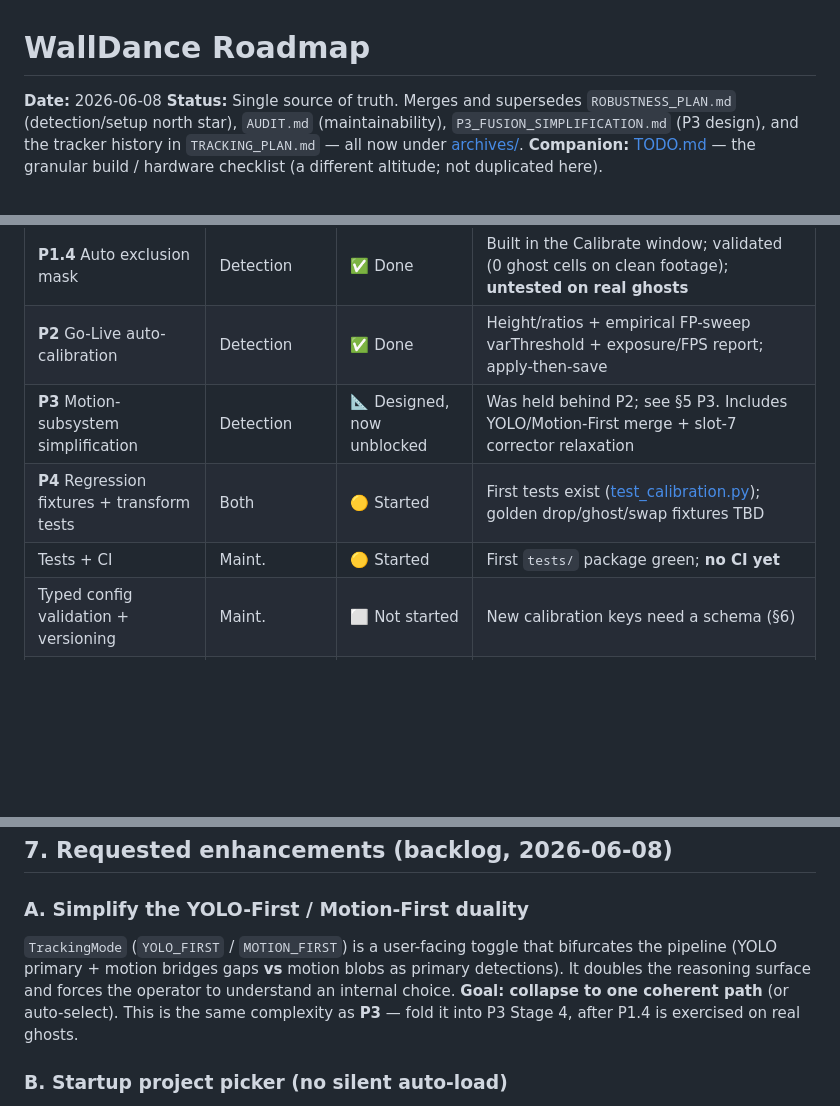
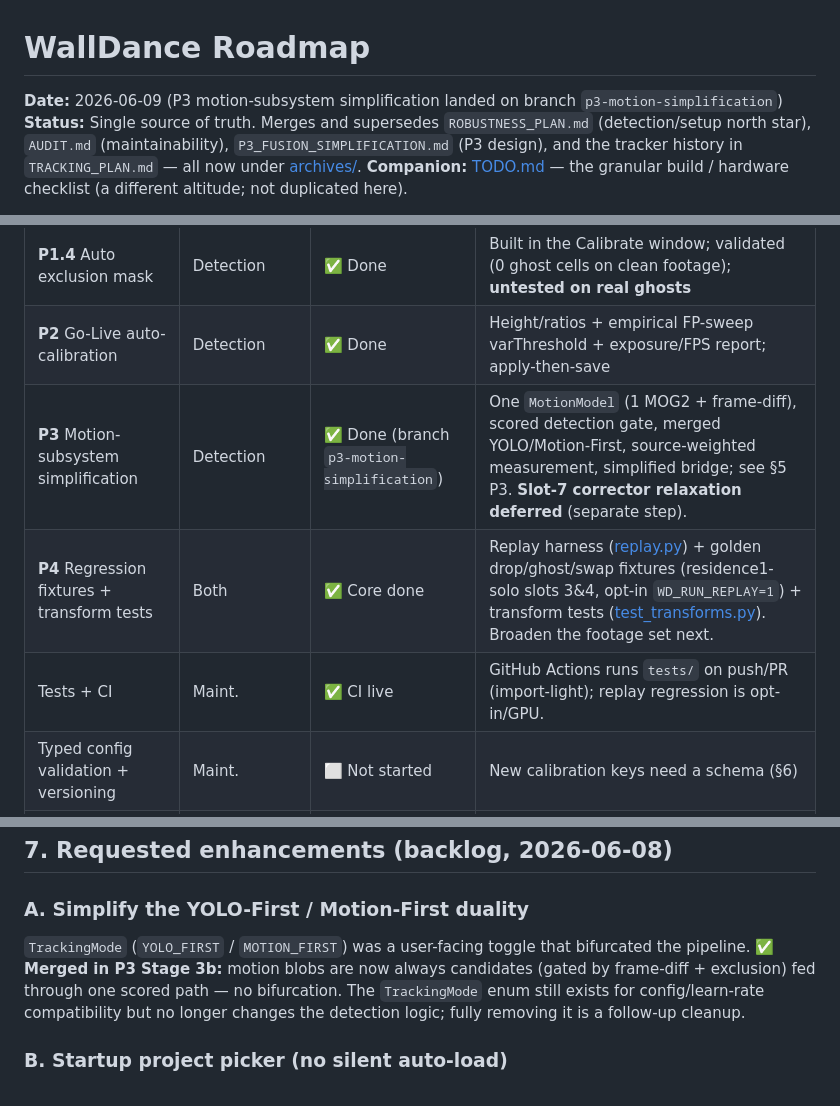
Before and after one commit to Hemisphere-Project/WallDance, a Markdown page: docs/ROADMAP.md, 3 parts joined by grey strips. Rendered like a GitHub page; blank space fills up the shorter version.

```diff
--- a/docs/ROADMAP.md
+++ b/docs/ROADMAP.md
@@ -1,6 +1,6 @@
 # WallDance Roadmap
 
-**Date:** 2026-06-08
+**Date:** 2026-06-09 (P3 motion-subsystem simplification landed on branch `p3-motion-simplification`)
 **Status:** Single source of truth. Merges and supersedes `ROBUSTNESS_PLAN.md` (detection/setup north star), `AUDIT.md` (maintainability), `P3_FUSION_SIMPLIFICATION.md` (P3 design), and the tracker history in `TRACKING_PLAN.md` — all now under [archives/](archives/).
 **Companion:** [TODO.md](TODO.md) — the granular build / hardware checklist (a different altitude; not duplicated here).
 
@@ -70,9 +70,9 @@ All field answers point the same way: **better lighting + spatial ghost rejectio
 | **P1.3** Add IR, raise confidence | Detection | ⛔ Hardware-blocked | Needs illuminators rigged, then measure ghost drop on a recording |
 | **P1.4** Auto exclusion mask | Detection | ✅ Done | Built in the Calibrate window; validated (0 ghost cells on clean footage); **untested on real ghosts** |
 | **P2** Go-Live auto-calibration | Detection | ✅ Done | Height/ratios + empirical FP-sweep varThreshold + exposure/FPS report; apply-then-save |
-| **P3** Motion-subsystem simplification | Detection | 📐 Designed, now unblocked | Was held behind P2; see §5 P3. Includes YOLO/Motion-First merge + slot-7 corrector relaxation |
-| **P4** Regression fixtures + transform tests | Both | 🟡 Started | First tests exist ([test_calibration.py](../application/tests/test_calibration.py)); golden drop/ghost/swap fixtures TBD |
-| Tests + CI | Maint. | 🟡 Started | First `tests/` package green; **no CI yet** |
+| **P3** Motion-subsystem simplification | Detection | ✅ Done (branch `p3-motion-simplification`) | One `MotionModel` (1 MOG2 + frame-diff), scored detection gate, merged YOLO/Motion-First, source-weighted measurement, simplified bridge; see §5 P3. **Slot-7 corrector relaxation deferred** (separate step). |
+| **P4** Regression fixtures + transform tests | Both | ✅ Core done | Replay harness ([replay.py](../application/tests/replay.py)) + golden drop/ghost/swap fixtures (residence1-solo slots 3&4, opt-in `WD_RUN_REPLAY=1`) + transform tests ([test_transforms.py](../application/tests/test_transforms.py)). Broaden the footage set next. |
+| Tests + CI | Maint. | ✅ CI live | GitHub Actions runs `tests/` on push/PR (import-light); replay regression is opt-in/GPU. |
 | Typed config validation + versioning | Maint. | ⬜ Not started | New calibration keys need a schema (§6) |
 | `app.py` decomposition | Maint. | ⬜ Not started | Grew to ~3990 ln (was ~3031 at audit) |
 | Launcher update safety | Maint. | ⬜ Not started | Force-sync can clobber local field tweaks |
@@ -153,7 +153,7 @@ Condensed from the full audit (now [archives/AUDIT.md](archives/AUDIT.md)). The
 ## 7. Requested enhancements (backlog, 2026-06-08)
 
 ### A. Simplify the YOLO-First / Motion-First duality
-`TrackingMode` (`YOLO_FIRST` / `MOTION_FIRST`) is a user-facing toggle that bifurcates the pipeline (YOLO primary + motion bridges gaps **vs** motion blobs as primary detections). It doubles the reasoning surface and forces the operator to understand an internal choice. **Goal: collapse to one coherent path** (or auto-select). This is the same complexity as **P3** — fold it into P3 Stage 4, after P1.4 is exercised on real ghosts.
+`TrackingMode` (`YOLO_FIRST` / `MOTION_FIRST`) was a user-facing toggle that bifurcated the pipeline. **✅ Merged in P3 Stage 3b:** motion blobs are now always candidates (gated by frame-diff + exclusion) fed through one scored path — no bifurcation. The `TrackingMode` enum still exists for config/learn-rate compatibility but no longer changes the detection logic; fully removing it is a follow-up cleanup.
 
 ### B. Startup project picker (no silent auto-load)
 Today the app auto-loads the last project (`config_store.read_last_project()` / `last_project.txt`); there is no launch-time way to choose or manage projects, and after a mid-show crash the operator is dropped straight back into auto-load.
```
Also changed, not shown: other parts of docs/ROADMAP.md (+17 -17 lines).
